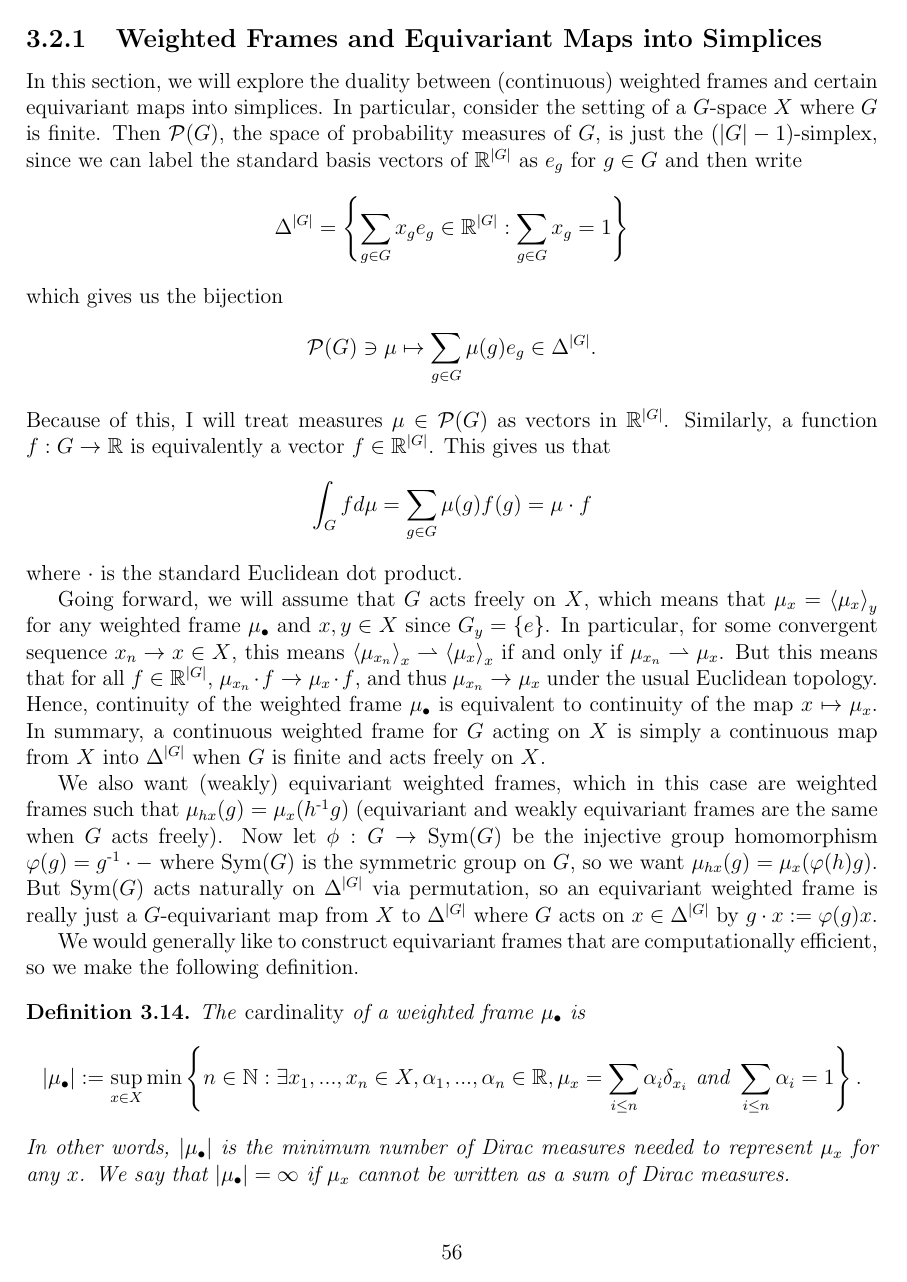
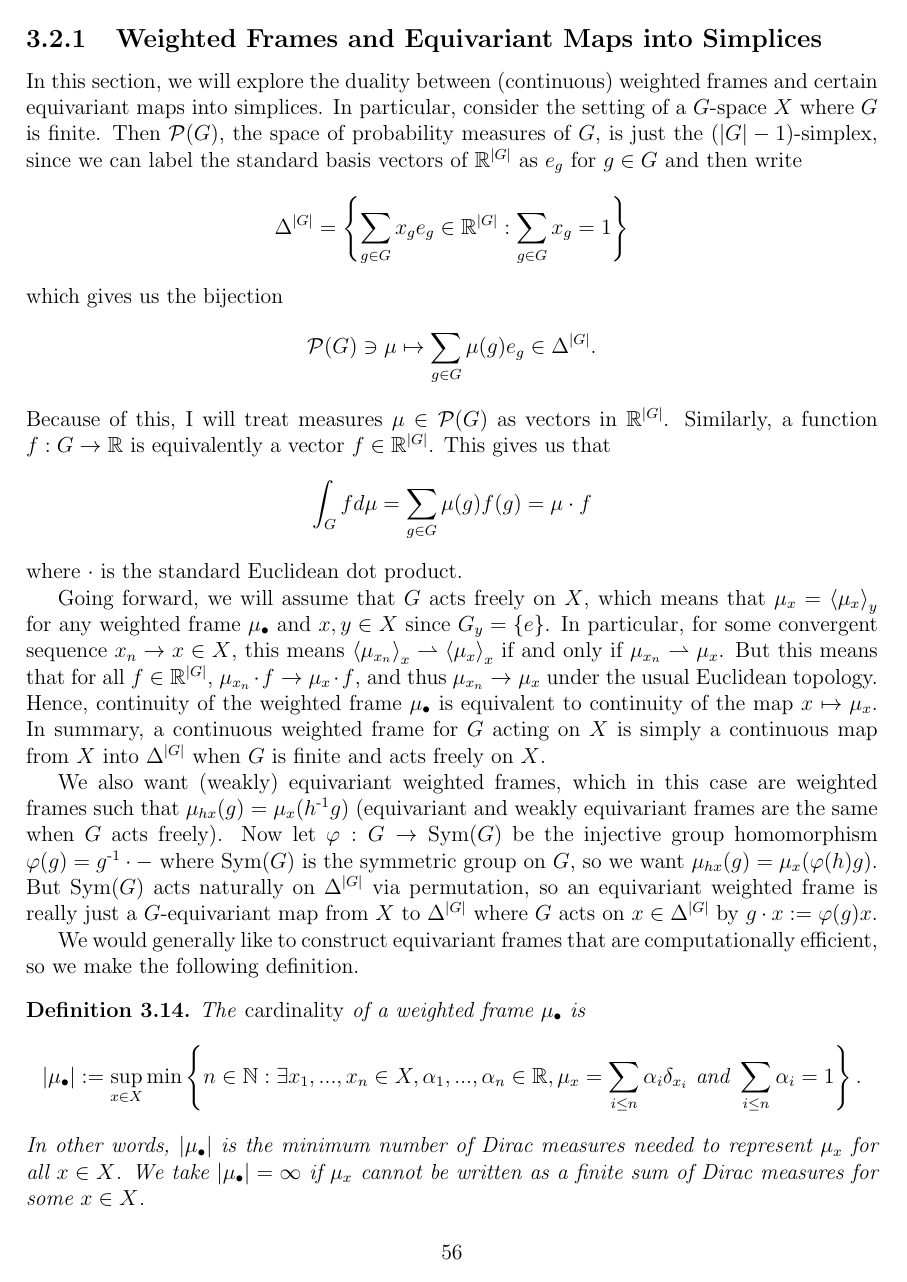
Before and after one commit to nkenschaft/cmu-ms-thesis, a LaTeX thesis (notes/notes.tex, which reads notes/frame-simplex-duality.tex): page 57 of 66 before the commit and page 57 of 67 after it. Compiled offline with pdfLaTeX.

Commit message:
EOD 7/16

```diff
--- a/notes/frame-simplex-duality.tex
+++ b/notes/frame-simplex-duality.tex
@@ -37,6 +37,6 @@ We would generally like to construct equivariant frames that are computationally
     \[
         \card{\mu_\bullet} := \sup_{x \in X} \min \set{n \in \N: \exists x_1,...,x_n \in X, \alpha_1,...,\alpha_n \in \R, \mu_x = \sum_{i \leq n} \alpha_i \delta_{x_i} \tand \sum_{i \leq n} \alpha_i = 1}.
     \]
-    In other words, $\card{\mu_\bullet}$ is the minimum number of Dirac measures needed to represent $\mu_x$ for any $x$.
-    We say that $\card{\mu_\bullet} = \infty$ if $\mu_x$ cannot be written as a sum of Dirac measures.
+    In other words, $\card{\mu_\bullet}$ is the minimum number of Dirac measures needed to represent $\mu_x$ for all $x \in X$.
+    We take $\card{\mu_\bullet} = \infty$ if $\mu_x$ cannot be written as a finite sum of Dirac measures for some $x \in X$.
 \end{definition}
@@ -42,0 +50 @@ We would generally like to construct equivariant frames that are computationally
+\end{proposition}
```
Also changed, not shown: notes/notes.pdf, notes/frame-simplex-duality.tex (9 more changed lines).
